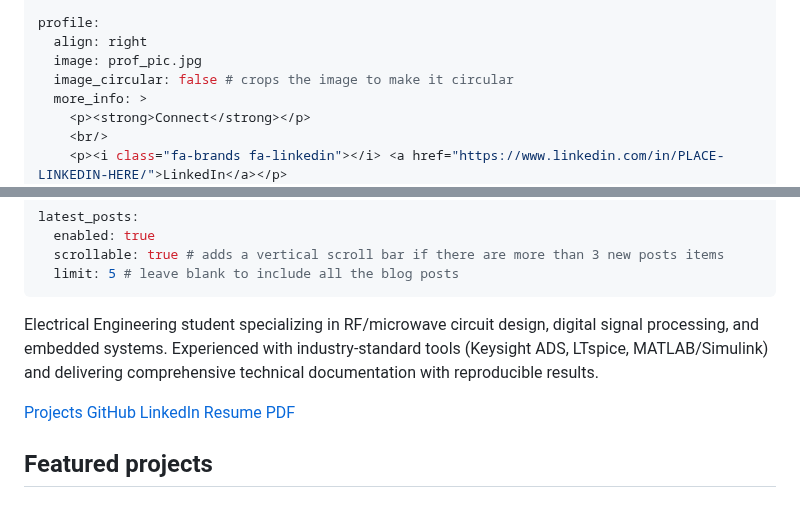
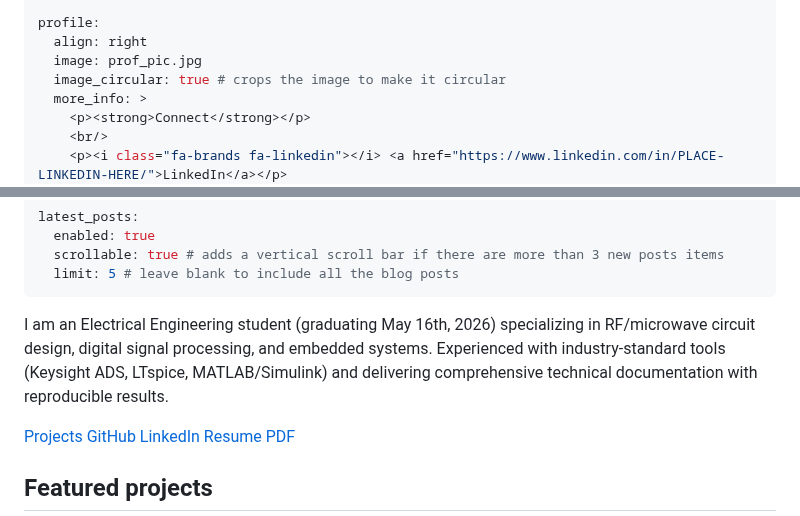
Before and after one commit to SPkHz/SPkHz.github.io, a Markdown page: _pages/about.md, 2 parts joined by grey strips. Drawn GitHub-style.

Commit message:
update(main): about page update v1

```diff
--- a/_pages/about.md
+++ b/_pages/about.md
@@ -11,7 +11,7 @@ tagline: "RF • Millimeter-Wave Circuit Design • Millimeter-Wave Test & Measu
 profile:
   align: right
   image: prof_pic.jpg
-  image_circular: false # crops the image to make it circular
+  image_circular: true # crops the image to make it circular
   more_info: >
     <p><strong>Connect</strong></p>
     <br/>
@@ -35,7 +35,7 @@ latest_posts:
   limit: 5 # leave blank to include all the blog posts
 ---
 
-Electrical Engineering student specializing in RF/microwave circuit design, digital signal processing, and embedded systems. Experienced with industry-standard tools (Keysight ADS, LTspice, MATLAB/Simulink) and delivering comprehensive technical documentation with reproducible results.
+I am an Electrical Engineering student (graduating May 16th, 2026) specializing in RF/microwave circuit design, digital signal processing, and embedded systems. Experienced with industry-standard tools (Keysight ADS, LTspice, MATLAB/Simulink) and delivering comprehensive technical documentation with reproducible results.
 
 <div class="d-flex flex-wrap" style="gap: .5rem; margin: 1rem 0 1.25rem 0;">
   <a class="btn btn-primary btn-sm" href="{{ '/projects/' | relative_url }}">Projects</a>
```
